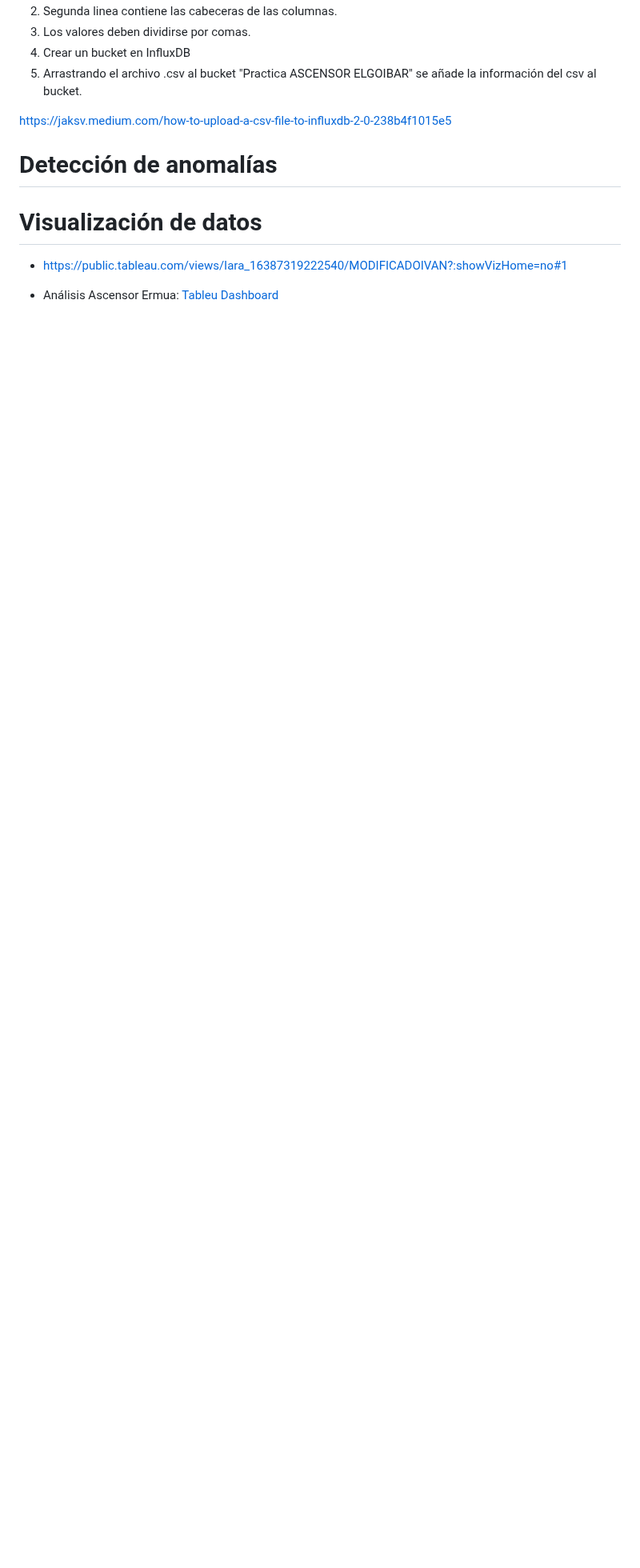
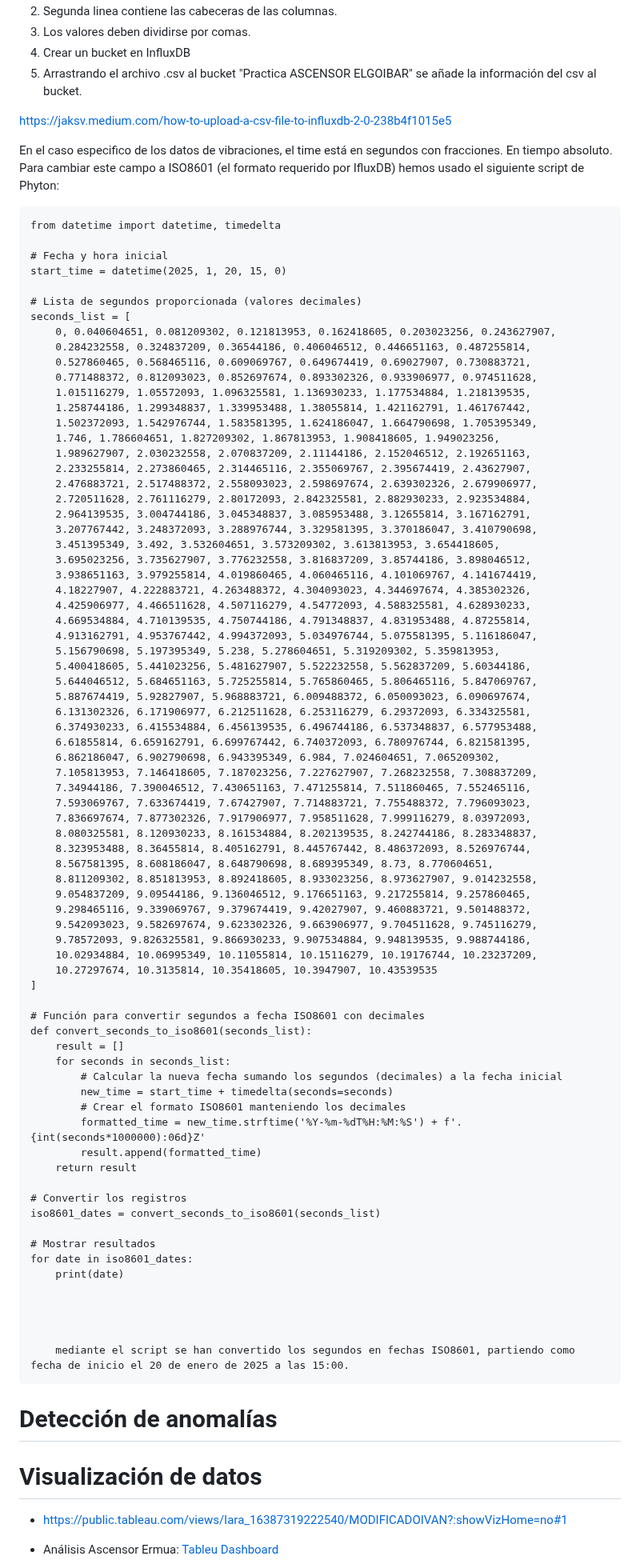
Before and after one commit to Arakistech/ASCENSORELGOIBAR, a Markdown page: README.md, the part around the change. Shown at 80% size. Drawn GitHub-style; blank space fills up the shorter version.

```diff
--- a/README.md
+++ b/README.md
@@ -173,6 +173,83 @@ Y una APP móvil para Android que se encarga del registro de los datos.
 
 https://jaksv.medium.com/how-to-upload-a-csv-file-to-influxdb-2-0-238b4f1015e5
 
+En el caso especifico de los datos de vibraciones, el time está en segundos con fracciones. En tiempo absoluto. Para cambiar este campo a ISO8601 (el formato requerido por IfluxDB) hemos usado el siguiente script de Phyton:
+
+    from datetime import datetime, timedelta
+
+    # Fecha y hora inicial
+    start_time = datetime(2025, 1, 20, 15, 0)
+
+    # Lista de segundos proporcionada (valores decimales)
+    seconds_list = [
+        0, 0.040604651, 0.081209302, 0.121813953, 0.162418605, 0.203023256, 0.243627907,
+        0.284232558, 0.324837209, 0.36544186, 0.406046512, 0.446651163, 0.487255814,
+        0.527860465, 0.568465116, 0.609069767, 0.649674419, 0.69027907, 0.730883721,
+        0.771488372, 0.812093023, 0.852697674, 0.893302326, 0.933906977, 0.974511628,
+        1.015116279, 1.05572093, 1.096325581, 1.136930233, 1.177534884, 1.218139535,
+        1.258744186, 1.299348837, 1.339953488, 1.38055814, 1.421162791, 1.461767442,
+        1.502372093, 1.542976744, 1.583581395, 1.624186047, 1.664790698, 1.705395349,
+        1.746, 1.786604651, 1.827209302, 1.867813953, 1.908418605, 1.949023256,
+        1.989627907, 2.030232558, 2.070837209, 2.11144186, 2.152046512, 2.192651163,
+        2.233255814, 2.273860465, 2.314465116, 2.355069767, 2.395674419, 2.43627907,
+        2.476883721, 2.517488372, 2.558093023, 2.598697674, 2.639302326, 2.679906977,
+        2.720511628, 2.761116279, 2.80172093, 2.842325581, 2.882930233, 2.923534884,
+        2.964139535, 3.004744186, 3.045348837, 3.085953488, 3.12655814, 3.167162791,
+        3.207767442, 3.248372093, 3.288976744, 3.329581395, 3.370186047, 3.410790698,
+        3.451395349, 3.492, 3.532604651, 3.573209302, 3.613813953, 3.654418605,
+        3.695023256, 3.735627907, 3.776232558, 3.816837209, 3.85744186, 3.898046512,
+        3.938651163, 3.979255814, 4.019860465, 4.060465116, 4.101069767, 4.141674419,
+        4.18227907, 4.222883721, 4.263488372, 4.304093023, 4.344697674, 4.385302326,
+        4.425906977, 4.466511628, 4.507116279, 4.54772093, 4.588325581, 4.628930233,
+        4.669534884, 4.710139535, 4.750744186, 4.791348837, 4.831953488, 4.87255814,
+        4.913162791, 4.953767442, 4.994372093, 5.034976744, 5.075581395, 5.116186047,
+        5.156790698, 5.197395349, 5.238, 5.278604651, 5.319209302, 5.359813953,
+        5.400418605, 5.441023256, 5.481627907, 5.522232558, 5.562837209, 5.60344186,
+        5.644046512, 5.684651163, 5.725255814, 5.765860465, 5.806465116, 5.847069767,
+        5.887674419, 5.92827907, 5.968883721, 6.009488372, 6.050093023, 6.090697674,
+        6.131302326, 6.171906977, 6.212511628, 6.253116279, 6.29372093, 6.334325581,
+        6.374930233, 6.415534884, 6.456139535, 6.496744186, 6.537348837, 6.577953488,
+        6.61855814, 6.659162791, 6.699767442, 6.740372093, 6.780976744, 6.821581395,
+        6.862186047, 6.902790698, 6.943395349, 6.984, 7.024604651, 7.065209302,
+        7.105813953, 7.146418605, 7.187023256, 7.227627907, 7.268232558, 7.308837209,
+        7.34944186, 7.390046512, 7.430651163, 7.471255814, 7.511860465, 7.552465116,
+        7.593069767, 7.633674419, 7.67427907, 7.714883721, 7.755488372, 7.796093023,
+        7.836697674, 7.877302326, 7.917906977, 7.958511628, 7.999116279, 8.03972093,
+        8.080325581, 8.120930233, 8.161534884, 8.202139535, 8.242744186, 8.283348837,
+        8.323953488, 8.36455814, 8.405162791, 8.445767442, 8.486372093, 8.526976744,
+        8.567581395, 8.608186047, 8.648790698, 8.689395349, 8.73, 8.770604651,
+        8.811209302, 8.851813953, 8.892418605, 8.933023256, 8.973627907, 9.014232558,
+        9.054837209, 9.09544186, 9.136046512, 9.176651163, 9.217255814, 9.257860465,
+        9.298465116, 9.339069767, 9.379674419, 9.42027907, 9.460883721, 9.501488372,
+        9.542093023, 9.582697674, 9.623302326, 9.663906977, 9.704511628, 9.745116279,
+        9.78572093, 9.826325581, 9.866930233, 9.907534884, 9.948139535, 9.988744186,
+        10.02934884, 10.06995349, 10.11055814, 10.15116279, 10.19176744, 10.23237209,
+        10.27297674, 10.3135814, 10.35418605, 10.3947907, 10.43539535
+    ]
+
+    # Función para convertir segundos a fecha ISO8601 con decimales
+    def convert_seconds_to_iso8601(seconds_list):
+        result = []
+        for seconds in seconds_list:
+            # Calcular la nueva fecha sumando los segundos (decimales) a la fecha inicial
+            new_time = start_time + timedelta(seconds=seconds)
+            # Crear el formato ISO8601 manteniendo los decimales
+            formatted_time = new_time.strftime('%Y-%m-%dT%H:%M:%S') + f'.{int(seconds*1000000):06d}Z'
+            result.append(formatted_time)
+        return result
+
+    # Convertir los registros
+    iso8601_dates = convert_seconds_to_iso8601(seconds_list)
+
+    # Mostrar resultados
+    for date in iso8601_dates:
+        print(date)
+
+
+
+
+        mediante el script se han convertido los segundos en fechas ISO8601, partiendo como fecha de inicio el 20 de enero de 2025 a las 15:00.
+
 # Detección de anomalías
 
 
```
